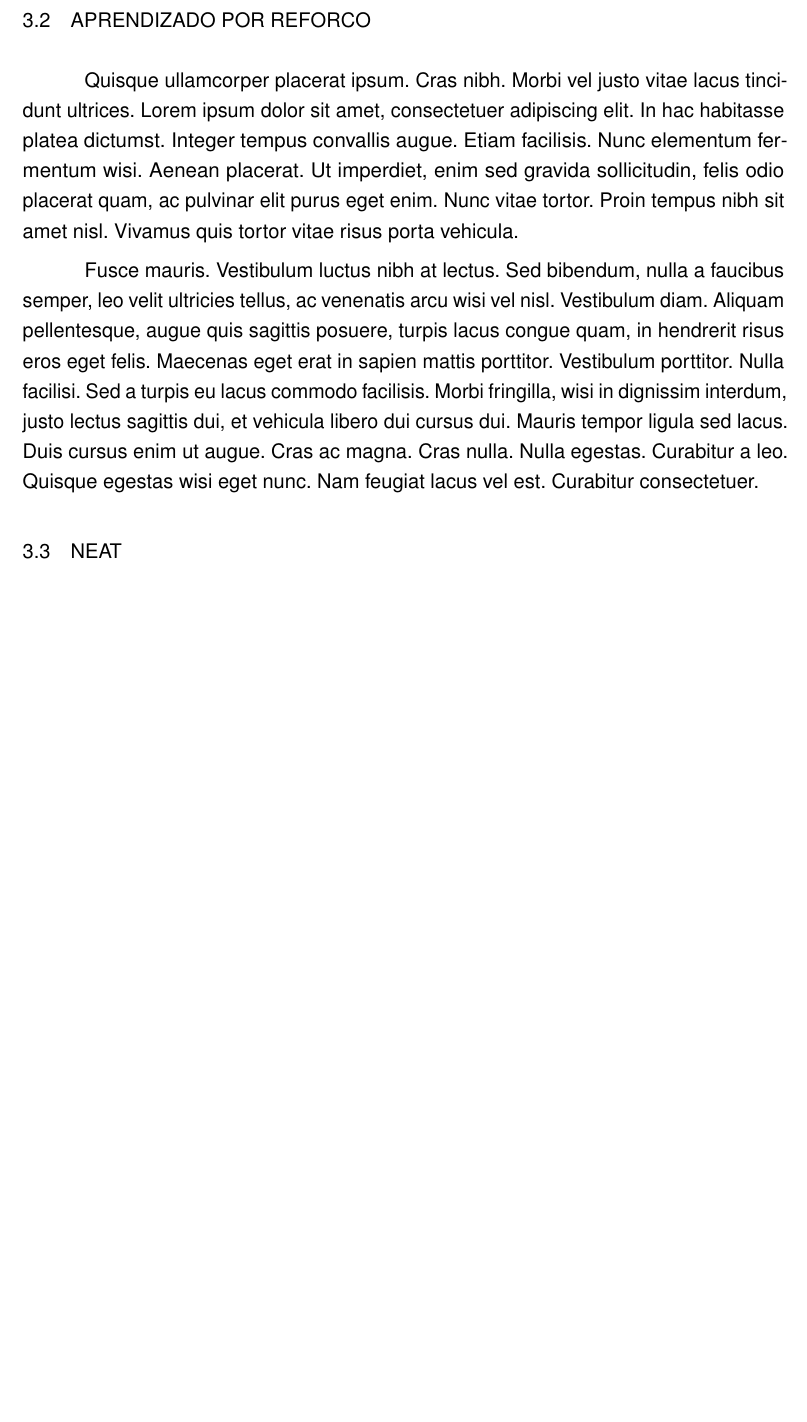
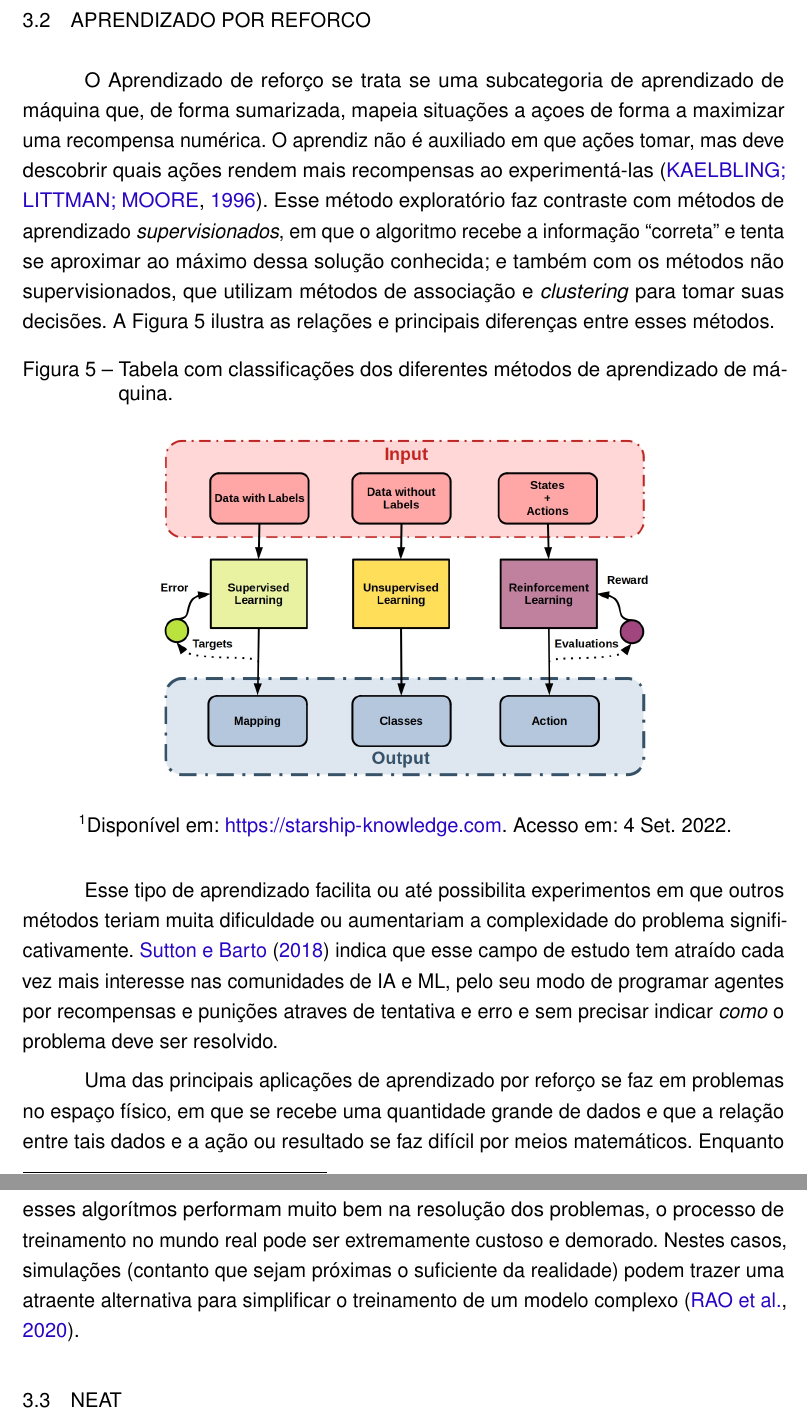
Before and after one commit to hvini/facens-latex, a LaTeX thesis (src/main.tex, which reads src/partes/textuais/inteligencia_artificial.tex): part of page 18 of 24 before the commit and two parts of pages 18 and 19 of 24 after it, the two joined at a grey line, cut so that both start at the same text, the shorter picture padded with empty space. Compiled offline with pdfLaTeX.

Commit message:
Adicionado Aprendizado por Reforco

```diff
--- a/src/partes/textuais/inteligencia_artificial.tex
+++ b/src/partes/textuais/inteligencia_artificial.tex
@@ -8,7 +8,53 @@
 
 \section{Aprendizado por reforco}
 
-\lipsum[4-5]
+O Aprendizado de refor{\c c}o se trata se uma subcategoria de
+aprendizado de m{\'a}quina que, de forma sumarizada, mapeia situa{\c
+  c}{\~o}es a a{\c c}oes de forma a maximizar uma recompensa
+num{\'e}rica. O aprendiz n{\~a}o {\'e} auxiliado em que a{\c c}{\~o}es
+tomar, mas deve descobrir quais a{\c c}{\~o}es rendem mais recompensas
+ao experiment{\'a}-las \cite{kaelbling1996}. Esse m{\'e}todo
+explorat{\'o}rio faz contraste com m{\'e}todos de aprendizado
+\textit{supervisionados}, em que o algoritmo recebe a informa{\c
+  c}{\~a}o ``correta'' e tenta se aproximar ao m{\'a}ximo dessa
+solu{\c c}{\~a}o conhecida; e tamb{\'e}m com os m{\'e}todos n{\~a}o
+supervisionados, que utilizam m{\'e}todos de associa{\c c}{\~a}o e
+\textit{clustering} para tomar suas decis{\~o}es. A
+\autoref{fig_learnings} ilustra as rela{\c c}{\~o}es e principais
+diferen{\c c}as entre esses m{\'e}todos.
+
+\begin{figure}[htb]
+  \centering
+  \caption{\label{fig_learnings}Tabela com classifica{\c c}{\~o}es dos diferentes m{\'e}todos de aprendizado de m{\'a}quina.}
+  \includegraphics[width=0.7\textwidth]{images/unsupervised_supervised_reinforcement.jpeg}
+  \legend{
+    \protect\footnotemark
+    Dispon{\'i}vel em: \url{https://starship-knowledge.com}. Acesso em: 4 Set. 2022.
+  }
+\end{figure}
+
+\footnotetext{Imagem retirada de: \url{https://starship-knowledge.com/supervised-vs-unsupervised-vs-reinforcement}}
+
+
+Esse tipo de aprendizado facilita ou at{\'e} possibilita experimentos
+em que outros m{\'e}todos teriam muita dificuldade ou aumentariam a
+complexidade do problema significativamente.
+\citeonline{sutton2018reinforcement} indica que esse campo de estudo
+tem atra{\'i}do cada vez mais interesse nas comunidades de IA e ML,
+pelo seu modo de programar agentes por recompensas e puni{\c c}{\~o}es
+atraves de tentativa e erro e sem precisar indicar \textit{como} o
+problema deve ser resolvido.
+
+Uma das principais aplica{\c c}{\~o}es de aprendizado por refor{\c c}o
+se faz em problemas no espa{\c c}o f{\'i}sico, em que se recebe uma
+quantidade grande de dados e que a rela{\c c}{\~a}o entre tais dados e
+a a{\c c}{\~a}o ou resultado se faz dif{\'i}cil por meios
+matem{\'a}ticos. Enquanto esses algor{\'i}tmos performam muito bem na
+resolu{\c c}{\~a}o dos problemas, o processo de treinamento no mundo
+real pode ser extremamente custoso e demorado. Nestes casos, simula{\c
+  c}{\~o}es (contanto que sejam pr{\'o}ximas o suficiente da
+realidade) podem trazer uma atraente alternativa para simplificar o
+treinamento de um modelo complexo \cite{Rao_2020_CVPR}.
 
 \section{NEAT}
 
```
Also changed, not shown: src/abntex2-modelo-references.bib (+24 -1 lines), src/images/unsupervised_supervised_reinforcement.jpeg (added), src/main.pdf.
